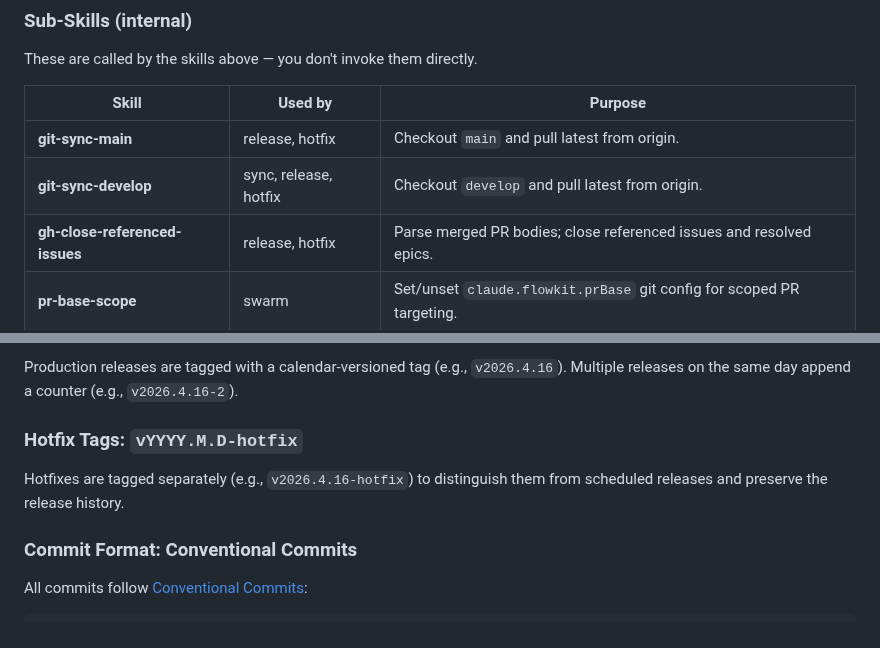
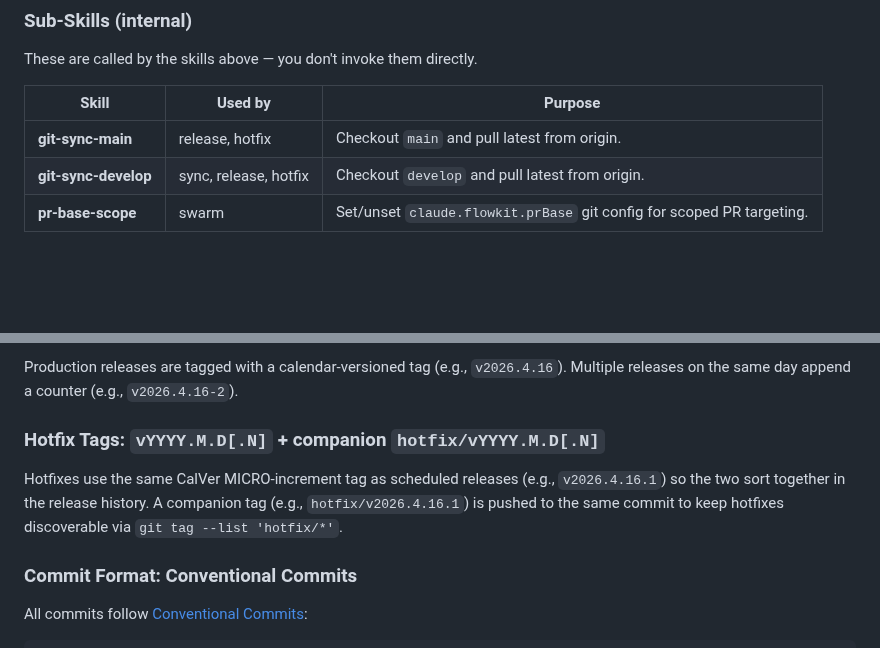
Before and after one commit to smallorbit/smallorbit-plugins, a Markdown page: plugins/flowkit/README.md, 2 parts joined by grey strips. Rendered like a GitHub page; blank space fills up the shorter version.

Commit message:
docs(flowkit): refresh hotfix tag paragraph and prune phantom sub-skill row (#378)
Update the Hotfix Tags subsection to reflect the CalVer MICRO + companion hotfix/ tag scheme, and remove the gh-close-referenced-issues sub-skill row (the logic lives inlined in release/hotfix; no sub-skill exists on disk).

```diff
--- a/plugins/flowkit/README.md
+++ b/plugins/flowkit/README.md
@@ -50,7 +50,6 @@ These are called by the skills above — you don't invoke them directly.
 |-------|---------|---------|
 | **git-sync-main** | release, hotfix | Checkout `main` and pull latest from origin. |
 | **git-sync-develop** | sync, release, hotfix | Checkout `develop` and pull latest from origin. |
-| **gh-close-referenced-issues** | release, hotfix | Parse merged PR bodies; close referenced issues and resolved epics. |
 | **pr-base-scope** | swarm | Set/unset `claude.flowkit.prBase` git config for scoped PR targeting. |
 
 ## Typical Workflows
@@ -160,9 +159,9 @@ Release candidates are named by date and sequence number (e.g., `rc/2026-04-16.1
 
 Production releases are tagged with a calendar-versioned tag (e.g., `v2026.4.16`). Multiple releases on the same day append a counter (e.g., `v2026.4.16-2`).
 
-### Hotfix Tags: `vYYYY.M.D-hotfix`
+### Hotfix Tags: `vYYYY.M.D[.N]` + companion `hotfix/vYYYY.M.D[.N]`
 
-Hotfixes are tagged separately (e.g., `v2026.4.16-hotfix`) to distinguish them from scheduled releases and preserve the release history.
+Hotfixes use the same CalVer MICRO-increment tag as scheduled releases (e.g., `v2026.4.16.1`) so the two sort together in the release history. A companion tag (e.g., `hotfix/v2026.4.16.1`) is pushed to the same commit to keep hotfixes discoverable via `git tag --list 'hotfix/*'`.
 
 ### Commit Format: Conventional Commits
 
```
